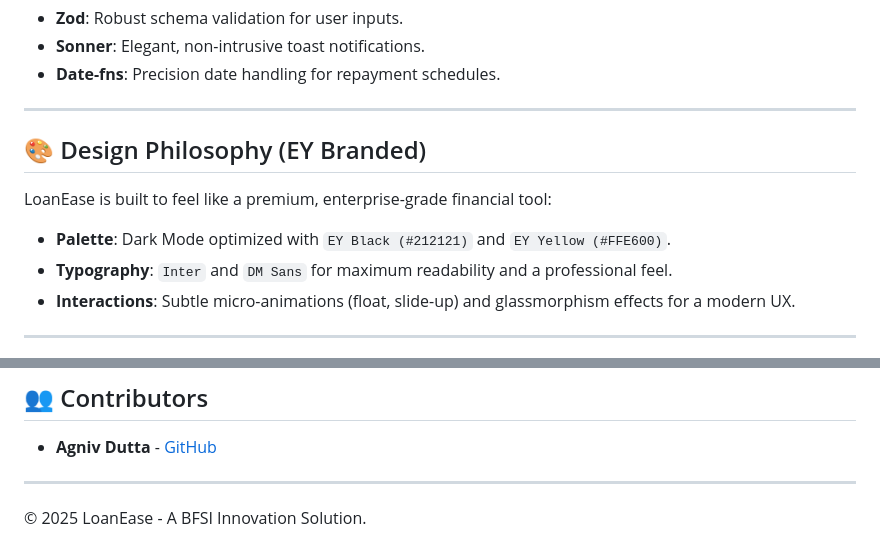
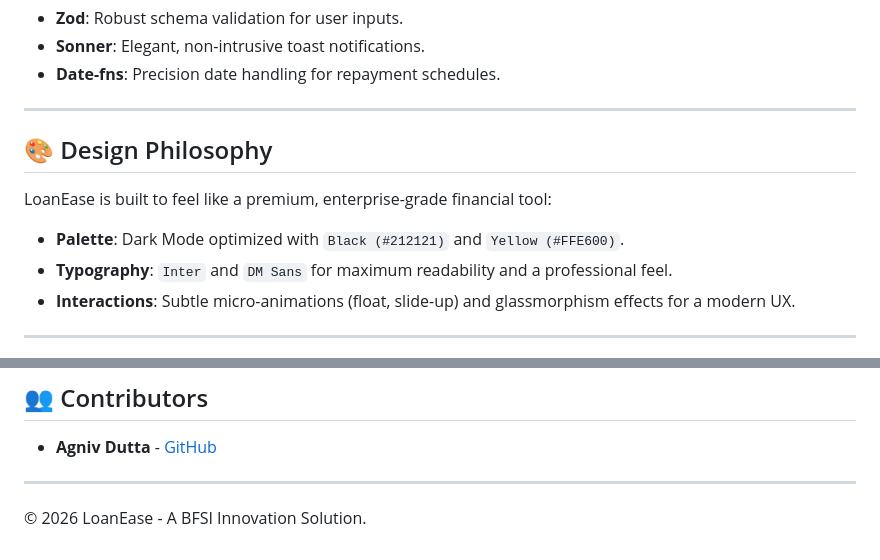
Before and after one commit to AdityaC-07/BTECH-LY-Project-Loanease, a Markdown page: README.md, 2 parts joined by grey strips. GitHub-like rendering.

Commit message:
Revise design palette and update copyright year
Updated design philosophy section to remove branding and changed the copyright year.

```diff
--- a/README.md
+++ b/README.md
@@ -56,9 +56,9 @@ We’ve benchmarked our performance against industry standards to ensure our bor
 
 ---
 
-## 🎨 Design Philosophy (EY Branded)
+## 🎨 Design Philosophy
 LoanEase is built to feel like a premium, enterprise-grade financial tool:
-- **Palette**: Dark Mode optimized with `EY Black (#212121)` and `EY Yellow (#FFE600)`.
+- **Palette**: Dark Mode optimized with `Black (#212121)` and `Yellow (#FFE600)`.
 - **Typography**: `Inter` and `DM Sans` for maximum readability and a professional feel.
 - **Interactions**: Subtle micro-animations (float, slide-up) and glassmorphism effects for a modern UX.
 
@@ -129,4 +129,4 @@ loanease/
 - **Agniv Dutta** - [GitHub](https://github.com/AdityaC-07)
 
 ---
-© 2025 LoanEase - A BFSI Innovation Solution.
+© 2026 LoanEase - A BFSI Innovation Solution.
```
